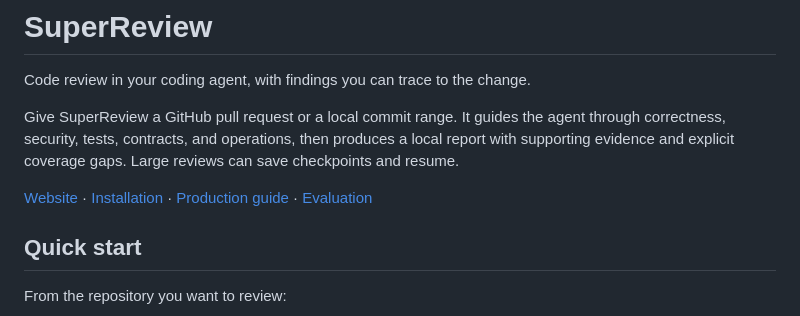
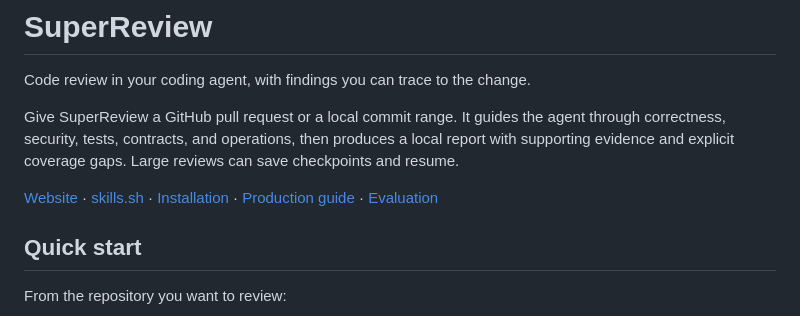
Before and after one commit to AutobotsAITech/SuperReview, a Markdown page: README.md, the part around the change. Rendered like a GitHub page.

Commit message:
Link the public skill directory

```diff
--- a/README.md
+++ b/README.md
@@ -7,6 +7,7 @@ correctness, security, tests, contracts, and operations, then produces a local r
 supporting evidence and explicit coverage gaps. Large reviews can save checkpoints and resume.
 
 [Website](https://autobotsaitech.github.io/SuperReview/) ·
+[skills.sh](https://www.skills.sh/autobotsaitech/superreview/superreview) ·
 [Installation](docs/installation.md) · [Production guide](docs/production.md) ·
 [Evaluation](evals/README.md)
 
```
